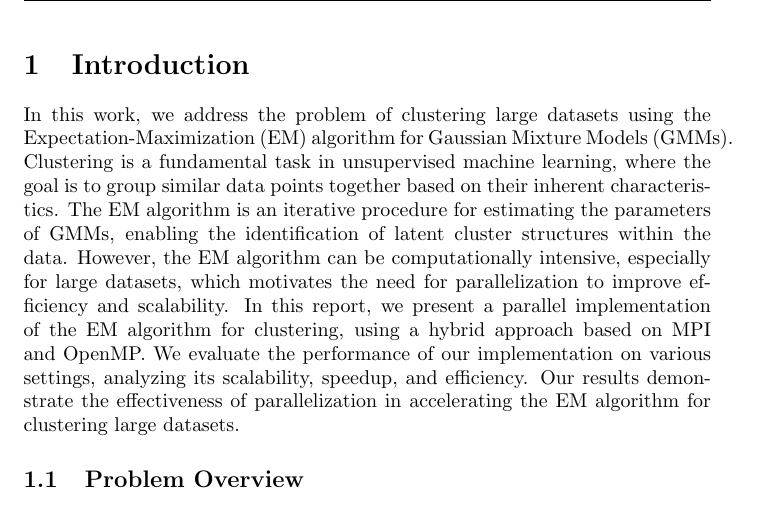
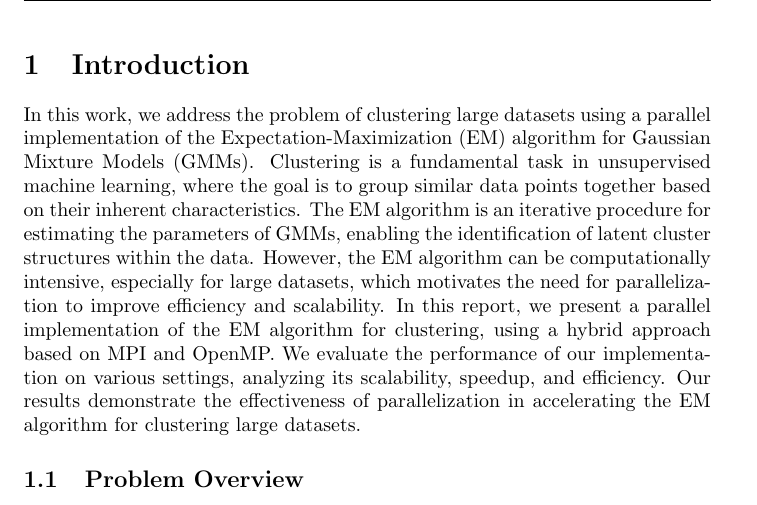
Before and after one commit to 446f6e6e79/Parallel-EM-Clustering, a LaTeX document (docs/LaTeX/main.tex, which reads docs/LaTeX/chapters/Introduction.tex): part of page 3 of 22, cut so that both start at the same text. Compiled offline with pdfLaTeX.

```diff
--- a/docs/LaTeX/chapters/Introduction.tex
+++ b/docs/LaTeX/chapters/Introduction.tex
@@ -1,6 +1,6 @@
 \section{Introduction}
 
-In this work, we address the problem of clustering large datasets using the
+In this work, we address the problem of clustering large datasets using a parallel implementation of the
 Expectation-Maximization (EM) algorithm for Gaussian Mixture Models (GMMs).
 Clustering is a fundamental task in unsupervised machine learning, where the goal is to group
 similar data points together based on their inherent characteristics.
```
Also changed, not shown: requirements.txt (+1 -0 lines), README.md, 1 other file.
